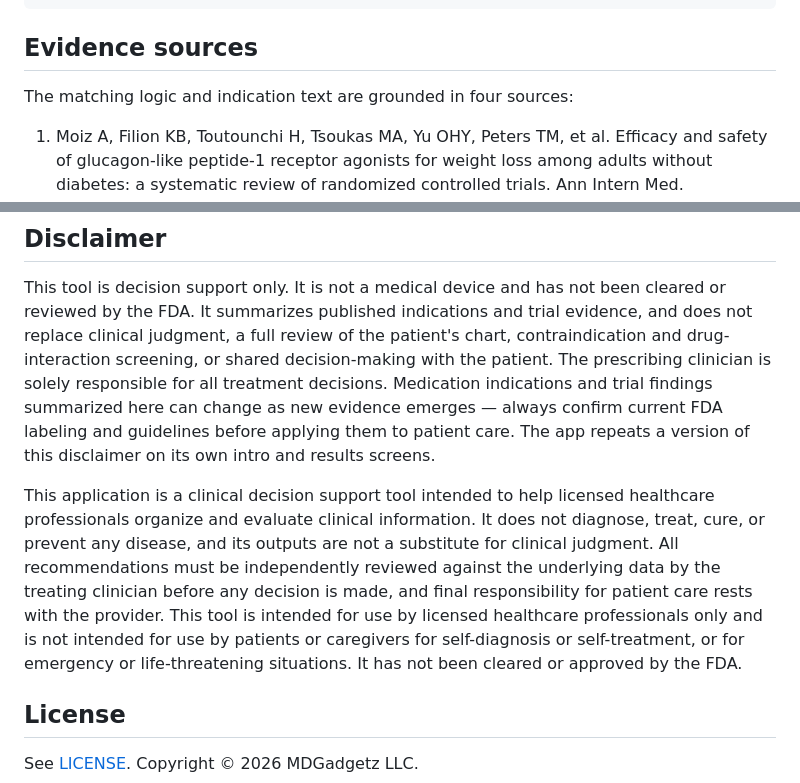
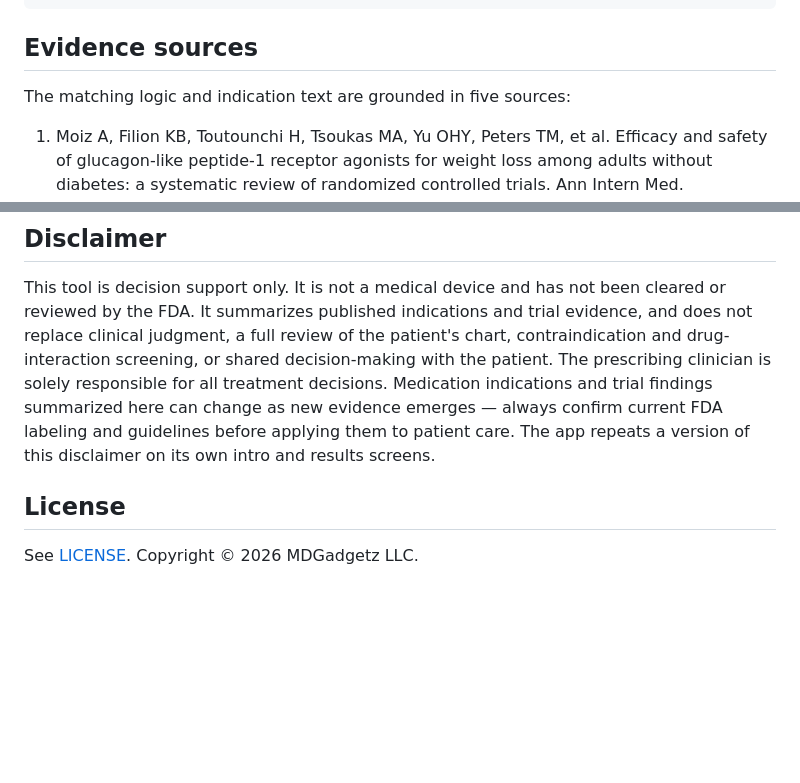
Before and after one commit to LorenzoJapan/GLP-Agonist-App, a Markdown page: README.md, 2 parts joined by grey strips. Rendered like a GitHub page; blank space fills up the shorter version.

```diff
--- a/README.md
+++ b/README.md
@@ -44,7 +44,7 @@ https://<your-username>.github.io/<repo-name>/
 
 ## Evidence sources
 
-The matching logic and indication text are grounded in four sources:
+The matching logic and indication text are grounded in five sources:
 
 1. Moiz A, Filion KB, Toutounchi H, Tsoukas MA, Yu OHY, Peters TM, et al. Efficacy and safety of glucagon-like peptide-1 receptor agonists for weight loss among adults without diabetes: a systematic review of randomized controlled trials. Ann Intern Med. 2025;178(2):199–217. doi:10.7326/ANNALS-24-01590
 2. Yao H, Zhang A, Li D, Wu Y, Wang CZ, Wan JY, et al. Comparative effectiveness of GLP-1 receptor agonists on glycaemic control, body weight, and lipid profile for type 2 diabetes: systematic review and network meta-analysis. BMJ. 2024;384:e076410. doi:10.1136/bmj-2023-076410
@@ -65,8 +66,6 @@ Colors are checked against WCAG AA (4.5:1 minimum for body and small text); inte
 
 This tool is decision support only. It is not a medical device and has not been cleared or reviewed by the FDA. It summarizes published indications and trial evidence, and does not replace clinical judgment, a full review of the patient's chart, contraindication and drug-interaction screening, or shared decision-making with the patient. The prescribing clinician is solely responsible for all treatment decisions. Medication indications and trial findings summarized here can change as new evidence emerges — always confirm current FDA labeling and guidelines before applying them to patient care. The app repeats a version of this disclaimer on its own intro and results screens.
 
-This application is a clinical decision support tool intended to help licensed healthcare professionals organize and evaluate clinical information. It does not diagnose, treat, cure, or prevent any disease, and its outputs are not a substitute for clinical judgment. All recommendations must be independently reviewed against the underlying data by the treating clinician before any decision is made, and final responsibility for patient care rests with the provider. This tool is intended for use by licensed healthcare professionals only and is not intended for use by patients or caregivers for self-diagnosis or self-treatment, or for emergency or life-threatening situations. It has not been cleared or approved by the FDA.
-
 ## License
 
 See [LICENSE](LICENSE). Copyright © 2026 MDGadgetz LLC.
```
Also changed, not shown: other parts of README.md (+4 -3 lines), VALIDATION.md (+15 -5 lines), docs/screenshot.png, 3 other files.
